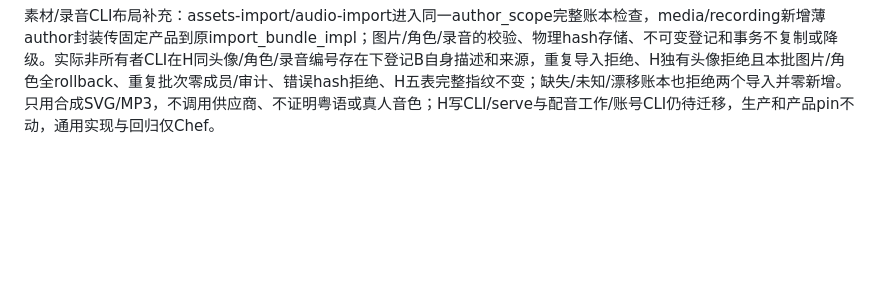
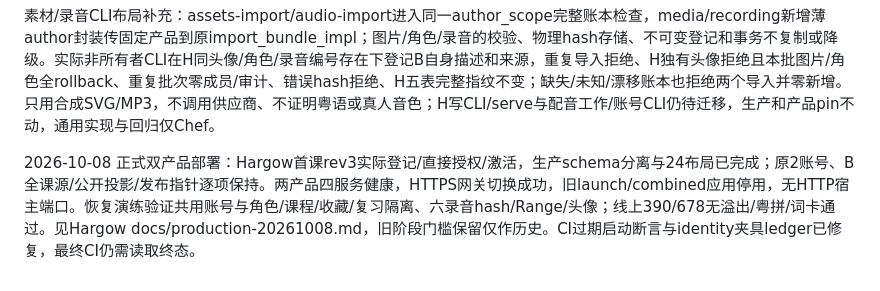
Before and after one commit to Ronbb/chef, a Markdown page: AGENTS.md, the part around the change. Drawn GitHub-style; blank space fills up the shorter version.

Commit message:
Record verified shared production launch and native audio deployment

```diff
--- a/AGENTS.md
+++ b/AGENTS.md
@@ -209,3 +209,5 @@ SSR会话边界：Product.sessionNamespace是可信构建配置（brioche/hargow
 作者CLI布局补充：command对import/release-stage/release-activate/content-withdraw/release-status用固定CHEF_PRODUCT和author_scope，旧B组合布局None兼容；已登记split必须read-only verify_complete核对精确32边界、当前/登记schema和全部已知步骤定义/范围/数量，未完成/未知/漂移拒绝，不执行DDL或回退。产品author封装复用原导入与发布事务，保持重复导入拒绝、原校验与代数/撤回规则；其他未适配数据库CLI在split先require_combined（邀请拒绝先于输出文件创建），serve/显式维护保留各自门槛。author-grants复用content-grants，仅另加三张布局账本SELECT，专用非所有者维护登录无身份表/账本写权限；不是Web管理员证明。实际非所有者B同编号导入/暂存/激活/撤回与H完整哨兵指纹不变、外ID拒绝、缺失/未知/漂移零新增课源通过。H写CLI/serve仍关闭，余下配音/账号CLI、语言中立/真实H及完整上线继续，生产/pin不变；实现模板/测试仅Chef。
 
 素材/录音CLI布局补充：assets-import/audio-import进入同一author_scope完整账本检查，media/recording新增薄author封装传固定产品到原import_bundle_impl；图片/角色/录音的校验、物理hash存储、不可变登记和事务不复制或降级。实际非所有者CLI在H同头像/角色/录音编号存在下登记B自身描述和来源，重复导入拒绝、H独有头像拒绝且本批图片/角色全rollback、重复批次零成员/审计、错误hash拒绝、H五表完整指纹不变；缺失/未知/漂移账本也拒绝两个导入并零新增。只用合成SVG/MP3，不调用供应商、不证明粤语或真人音色；H写CLI/serve与配音工作/账号CLI仍待迁移，生产和产品pin不动，通用实现与回归仅Chef。
+
+2026-10-08 正式双产品部署：Hargow首课rev3实际登记/直接授权/激活，生产schema分离与24布局已完成；原2账号、B全课源/公开投影/发布指针逐项保持。两产品四服务健康，HTTPS网关切换成功，旧launch/combined应用停用，无HTTP宿主端口。恢复演练验证共用账号与角色/课程/收藏/复习隔离、六录音hash/Range/头像；线上390/678无溢出/粤拼/词卡通过。见Hargow docs/production-20261008.md，旧阶段门槛保留仅作历史。CI过期启动断言与identity夹具ledger已修复，最终CI仍需读取终态。
```
Also changed, not shown: docs/native-cantonese-speech.md (+2 -0 lines).
